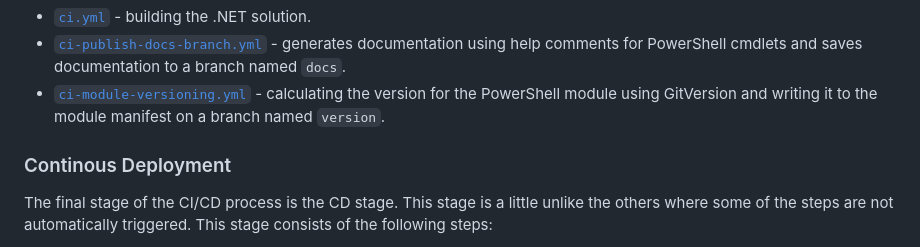
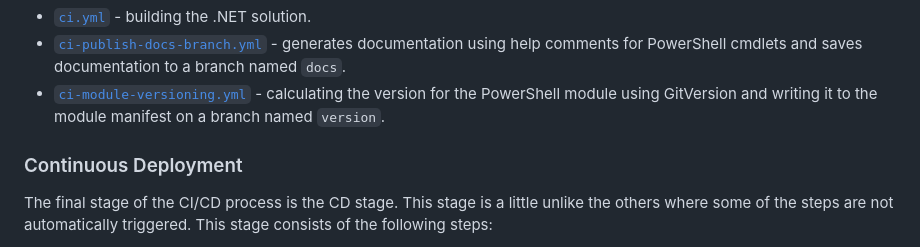
Before and after one commit to Azure/benchpress, a Markdown page: docs/ci_cd_workflows.md, the part around the change. GitHub-like rendering.

Commit message:
Fix spelling mistake

```diff
--- a/docs/ci_cd_workflows.md
+++ b/docs/ci_cd_workflows.md
@@ -61,7 +61,7 @@ This stage consists of the following steps:
 - [`ci-module-versioning.yml`](../.github/workflows/ci-module-versioning.yml) - calculating the version for the
   PowerShell module using GitVersion and writing it to the module manifest on a branch named `version`.
 
-### Continous Deployment
+### Continuous Deployment
 
 The final stage of the CI/CD process is the CD stage. This stage is a little unlike the others where some of the steps
 are not automatically triggered. This stage consists of the following steps:
```
